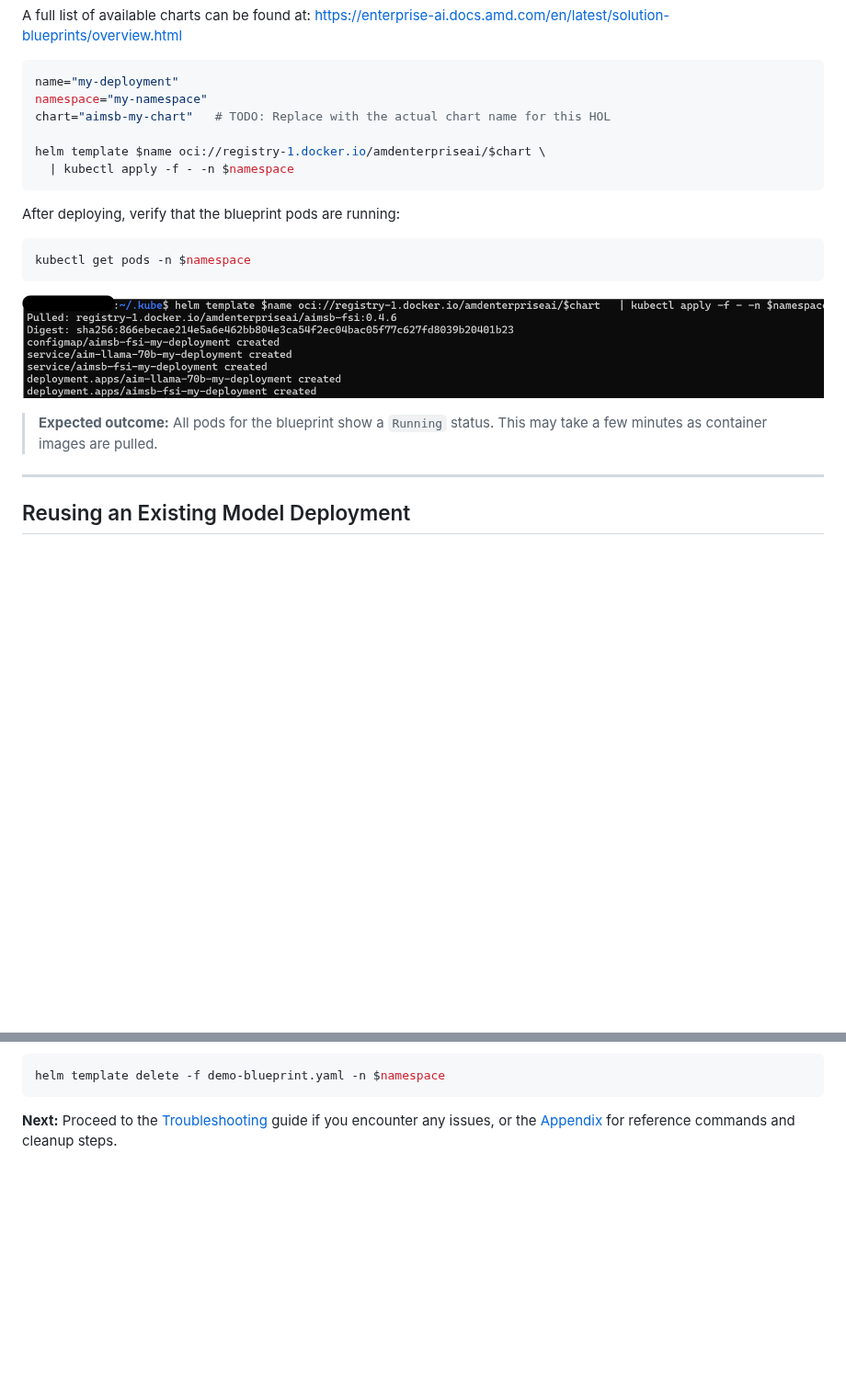
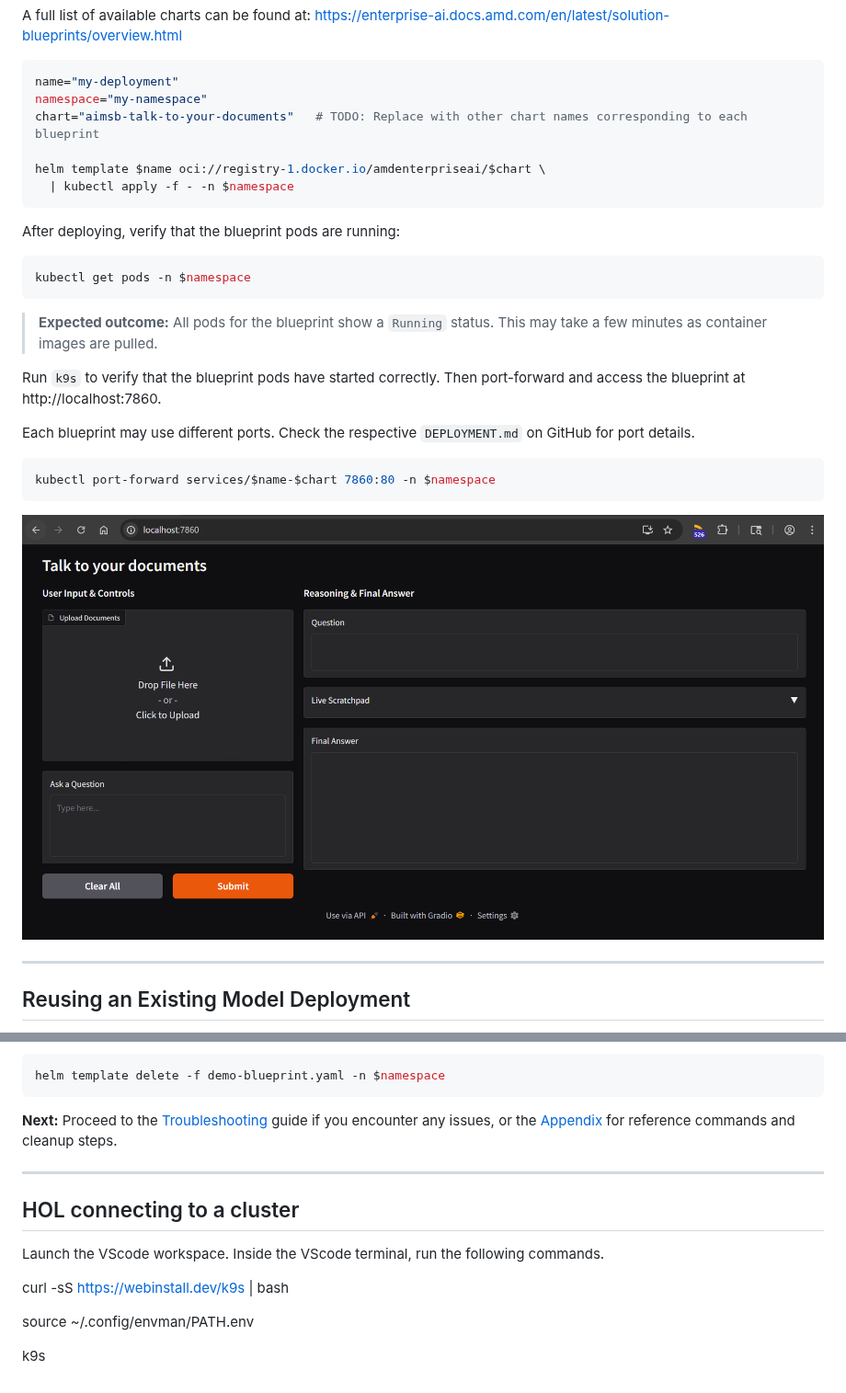
Before and after one commit to isab8liu-alum/eai-suite-guides, a Markdown page: section_guides/05-4-blueprints.md, 2 parts joined by grey strips. Shown at 92% size. Drawn GitHub-style; pictures changed too: images/blueprints/talk-to-ur-doc.png (added); blank space fills up the shorter version.

````diff
--- a/section_guides/05-4-blueprints.md
+++ b/section_guides/05-4-blueprints.md
@@ -78,7 +76,7 @@ A full list of available charts can be found at:
 ```bash
 name="my-deployment"
 namespace="my-namespace"
-chart="aimsb-my-chart"   # TODO: Replace with the actual chart name for this HOL
+chart="aimsb-talk-to-your-documents"   # TODO: Replace with other chart names corresponding to each blueprint
 
 helm template $name oci://registry-1.docker.io/amdenterpriseai/$chart \
   | kubectl apply -f - -n $namespace
@@ -92,11 +90,20 @@ After deploying, verify that the blueprint pods are running:
 kubectl get pods -n $namespace
 ```
 
-![Blueprint deployment showing pods running](../images/blueprints/blueprint-wsl-deployment.png)
-
 <!-- SCREENSHOT: Terminal showing kubectl get pods output with blueprint pods in "Running" state -->
 
 > **Expected outcome:** All pods for the blueprint show a `Running` status. This may take a few minutes as container images are pulled.
+
+Run `k9s` to verify that the blueprint pods have started correctly. Then port-forward and access the blueprint at http://localhost:7860.
+
+Each blueprint may use different ports. Check the respective `DEPLOYMENT.md` on GitHub for port details.
+
+```bash
+kubectl port-forward services/$name-$chart 7860:80 -n $namespace
+```
+
+![Talk to your documents blueprint interface](../images/blueprints/talk-to-ur-doc.png)
+
 
 ------------------------------------------------------------------------
 
@@ -138,3 +159,15 @@ helm template delete -f demo-blueprint.yaml -n $namespace
 
 
 **Next:** Proceed to the [Troubleshooting](./06-5-troubleshooting.md) guide if you encounter any issues, or the [Appendix](./07-appendix.md) for reference commands and cleanup steps.
+
+
+------------------------------------------------------------------------
+## HOL connecting to a cluster
+
+Launch the VScode workspace. Inside the VScode terminal, run the following commands.
+
+curl -sS https://webinstall.dev/k9s | bash
+
+source ~/.config/envman/PATH.env
+
+k9s
````
Also changed, not shown: other parts of section_guides/05-4-blueprints.md (+25 -13 lines).
